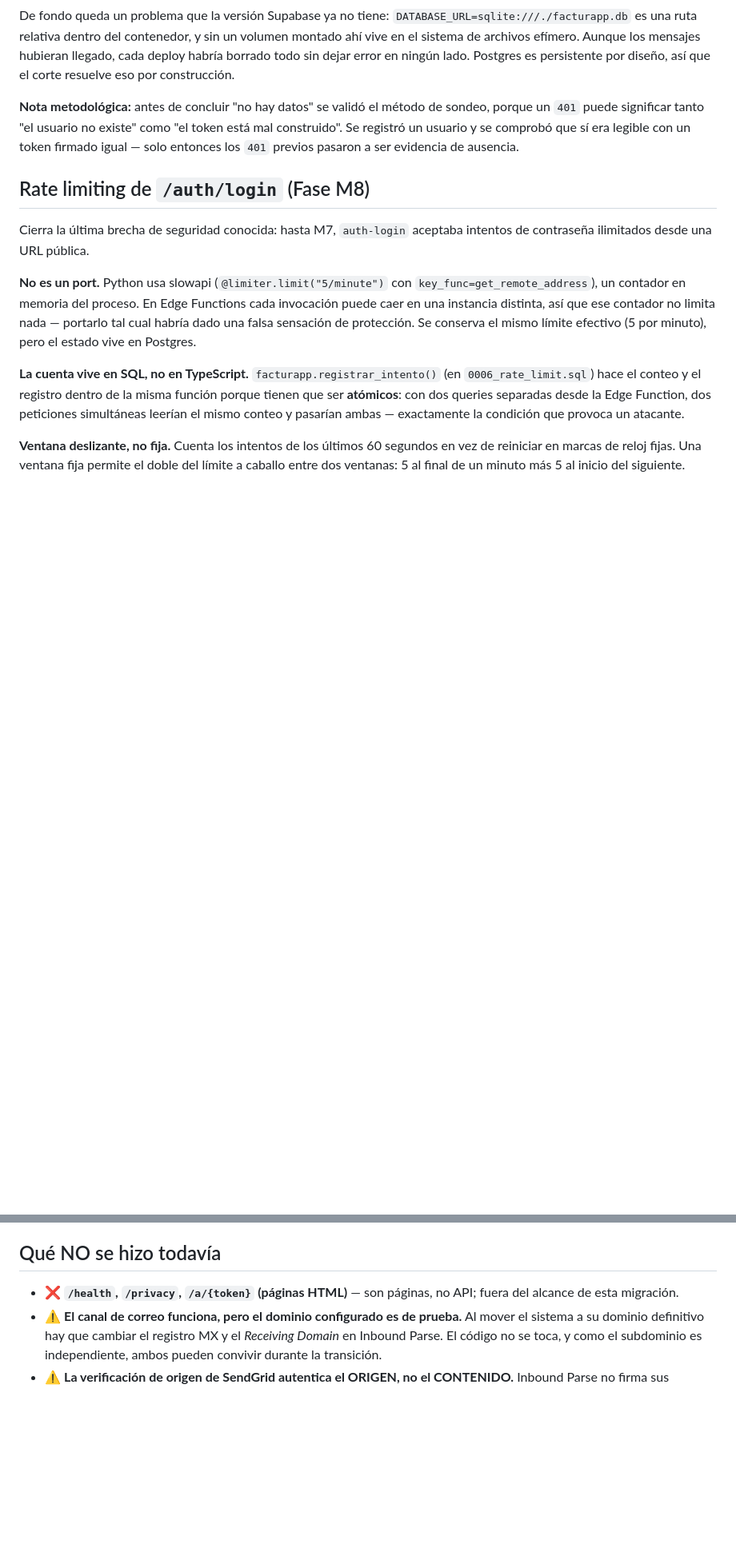
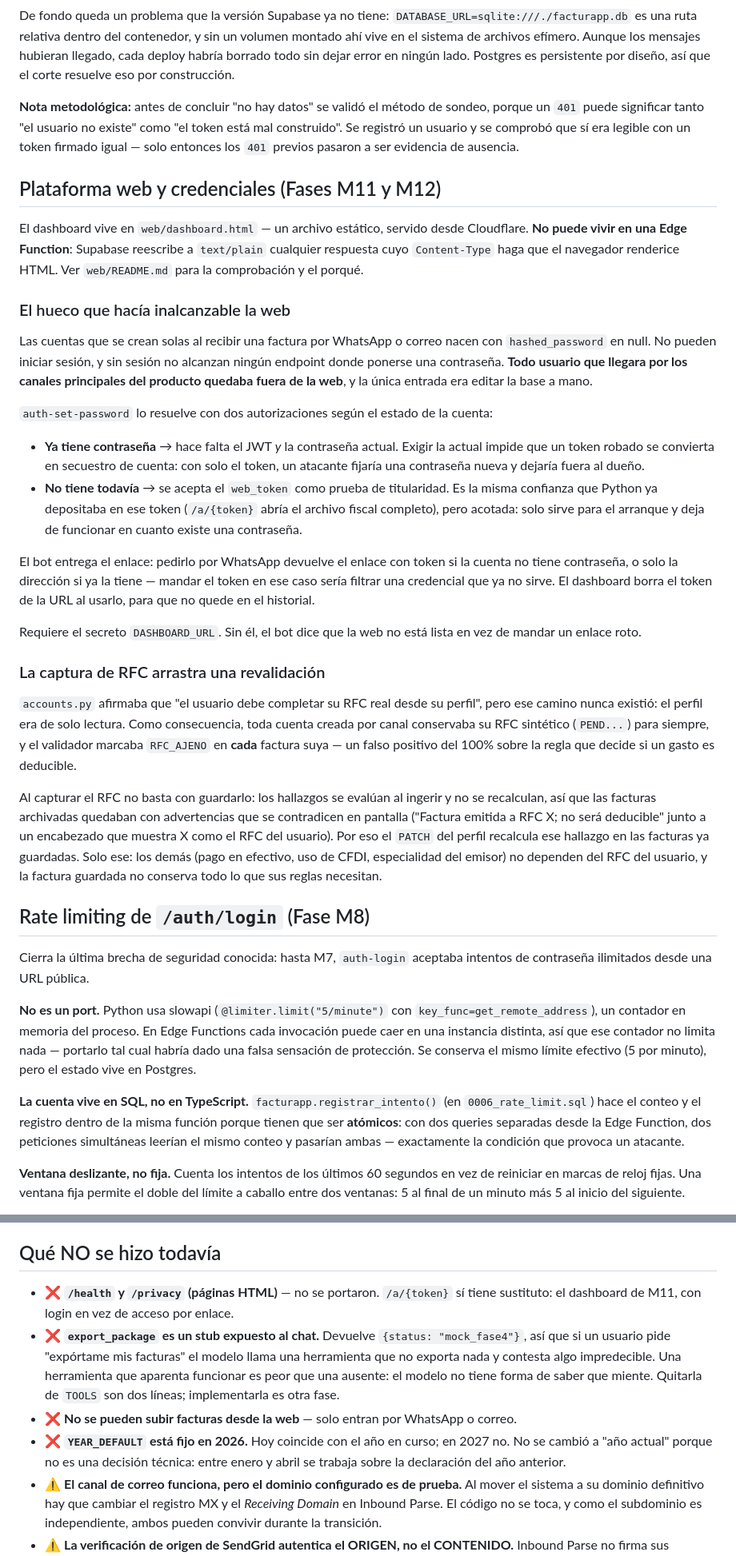
Before and after one commit to hackeandolawebmx-ai/facturapp, a Markdown page: supabase/README.md, 2 parts joined by grey strips. Shown at 80% size. Drawn GitHub-style; blank space fills up the shorter version.

Commit message:
docs: record the web platform and the credentials flow (M11, M12)
Captures what the last two phases actually resolved, both of which were gaps rather than features: accounts created through the product's main channels could not reach the web at all, and the RFC that decides deductibility had no capture path despite the code claiming one existed.

Also records what the dashboard cannot live in and why -- Supabase rewrites any HTML-rendering Content-Type to text/plain -- so nobody retries that.

Promotes export_package from a passing mention to a stated gap. It is exposed to the chat model and returns a mock, so a user asking to export gets an unpredictable answer about work that never happened. A tool that pretends to function is worse than an absent one, since the model has no way to know it is lying.

Co-Authored-By: Claude Opus 5 <noreply@anthropic.com>

```diff
--- a/supabase/README.md
+++ b/supabase/README.md
@@ -619,6 +621,60 @@ como "el token está mal construido". Se registró un usuario y se comprobó
 que sí era legible con un token firmado igual — solo entonces los `401`
 previos pasaron a ser evidencia de ausencia.
 
+## Plataforma web y credenciales (Fases M11 y M12)
+
+El dashboard vive en `web/dashboard.html` — un archivo estático, servido
+desde Cloudflare. **No puede vivir en una Edge Function**: Supabase reescribe
+a `text/plain` cualquier respuesta cuyo `Content-Type` haga que el navegador
+renderice HTML. Ver `web/README.md` para la comprobación y el porqué.
+
+### El hueco que hacía inalcanzable la web
+
+Las cuentas que se crean solas al recibir una factura por WhatsApp o correo
+nacen con `hashed_password` en null. No pueden iniciar sesión, y sin sesión
+no alcanzan ningún endpoint donde ponerse una contraseña. **Todo usuario que
+llegara por los canales principales del producto quedaba fuera de la web**,
+y la única entrada era editar la base a mano.
+
+`auth-set-password` lo resuelve con dos autorizaciones según el estado de la
+cuenta:
+
+- **Ya tiene contraseña** → hace falta el JWT *y* la contraseña actual.
+  Exigir la actual impide que un token robado se convierta en secuestro de
+  cuenta: con solo el token, un atacante fijaría una contraseña nueva y
+  dejaría fuera al dueño.
+- **No tiene todavía** → se acepta el `web_token` como prueba de
+  titularidad. Es la misma confianza que Python ya depositaba en ese token
+  (`/a/{token}` abría el archivo fiscal completo), pero acotada: solo sirve
+  para el arranque y deja de funcionar en cuanto existe una contraseña.
+
+El bot entrega el enlace: pedirlo por WhatsApp devuelve el enlace con token
+si la cuenta no tiene contraseña, o solo la dirección si ya la tiene —
+mandar el token en ese caso sería filtrar una credencial que ya no sirve. El
+dashboard borra el token de la URL al usarlo, para que no quede en el
+historial.
+
+Requiere el secreto `DASHBOARD_URL`. Sin él, el bot dice que la web no está
+lista en vez de mandar un enlace roto.
+
+### La captura de RFC arrastra una revalidación
+
+`accounts.py` afirmaba que "el usuario debe completar su RFC real desde su
+perfil", pero ese camino nunca existió: el perfil era de solo lectura. Como
+consecuencia, toda cuenta creada por canal conservaba su RFC sintético
+(`PEND...`) para siempre, y el validador marcaba `RFC_AJENO` en **cada**
+factura suya — un falso positivo del 100% sobre la regla que decide si un
+gasto es deducible.
+
+Al capturar el RFC no basta con guardarlo: los hallazgos se evalúan al
+ingerir y no se recalculan, así que las facturas archivadas quedaban con
+advertencias que se contradicen en pantalla ("Factura emitida a RFC X; no
+será deducible" junto a un encabezado que muestra X como el RFC del
+usuario). Por eso el `PATCH` del perfil recalcula ese hallazgo en las
+facturas ya guardadas. Solo ese: los demás (pago en efectivo, uso de CFDI,
+especialidad del emisor) no dependen del RFC del usuario, y la factura
+guardada no conserva todo lo que sus reglas necesitan.
+
 ## Rate limiting de `/auth/login` (Fase M8)
 
 Cierra la última brecha de seguridad conocida: hasta M7, `auth-login`
@@ -948,8 +1009,20 @@ números registrados explícitamente como destinatarios (máximo 5).
 
 ## Qué NO se hizo todavía
 
-- ❌ **`/health`, `/privacy`, `/a/{token}` (páginas HTML)** — son páginas,
-  no API; fuera del alcance de esta migración.
+- ❌ **`/health` y `/privacy` (páginas HTML)** — no se portaron. `/a/{token}`
+  sí tiene sustituto: el dashboard de M11, con login en vez de acceso por
+  enlace.
+- ❌ **`export_package` es un stub expuesto al chat.** Devuelve
+  `{status: "mock_fase4"}`, así que si un usuario pide "expórtame mis
+  facturas" el modelo llama una herramienta que no exporta nada y contesta
+  algo impredecible. Una herramienta que aparenta funcionar es peor que una
+  ausente: el modelo no tiene forma de saber que miente. Quitarla de `TOOLS`
+  son dos líneas; implementarla es otra fase.
+- ❌ **No se pueden subir facturas desde la web** — solo entran por WhatsApp
+  o correo.
+- ❌ **`YEAR_DEFAULT` está fijo en 2026.** Hoy coincide con el año en curso;
+  en 2027 no. No se cambió a "año actual" porque no es una decisión técnica:
+  entre enero y abril se trabaja sobre la declaración del año anterior.
 - ⚠️ **El canal de correo funciona, pero el dominio configurado es de
   prueba.** Al mover el sistema a su dominio definitivo hay que cambiar el
   registro MX y el *Receiving Domain* en Inbound Parse. El código no se
```
Also changed, not shown: other parts of supabase/README.md (+10 -6 lines).
